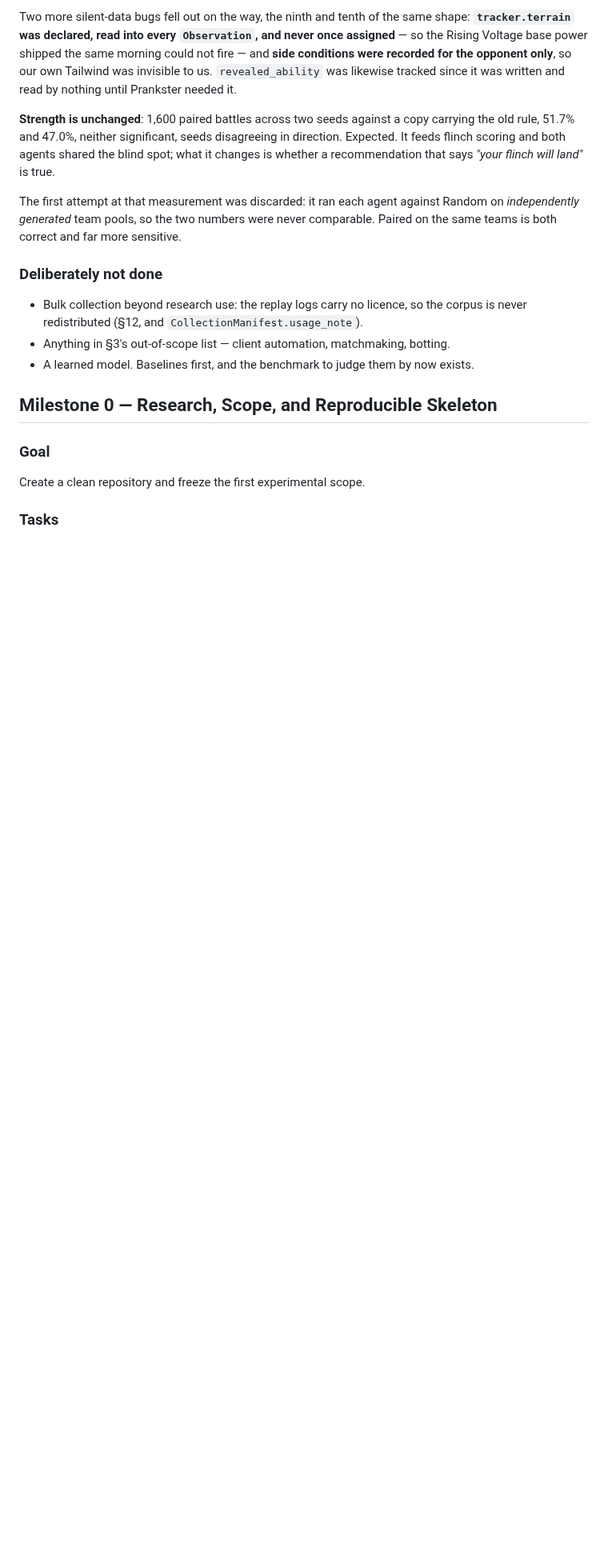
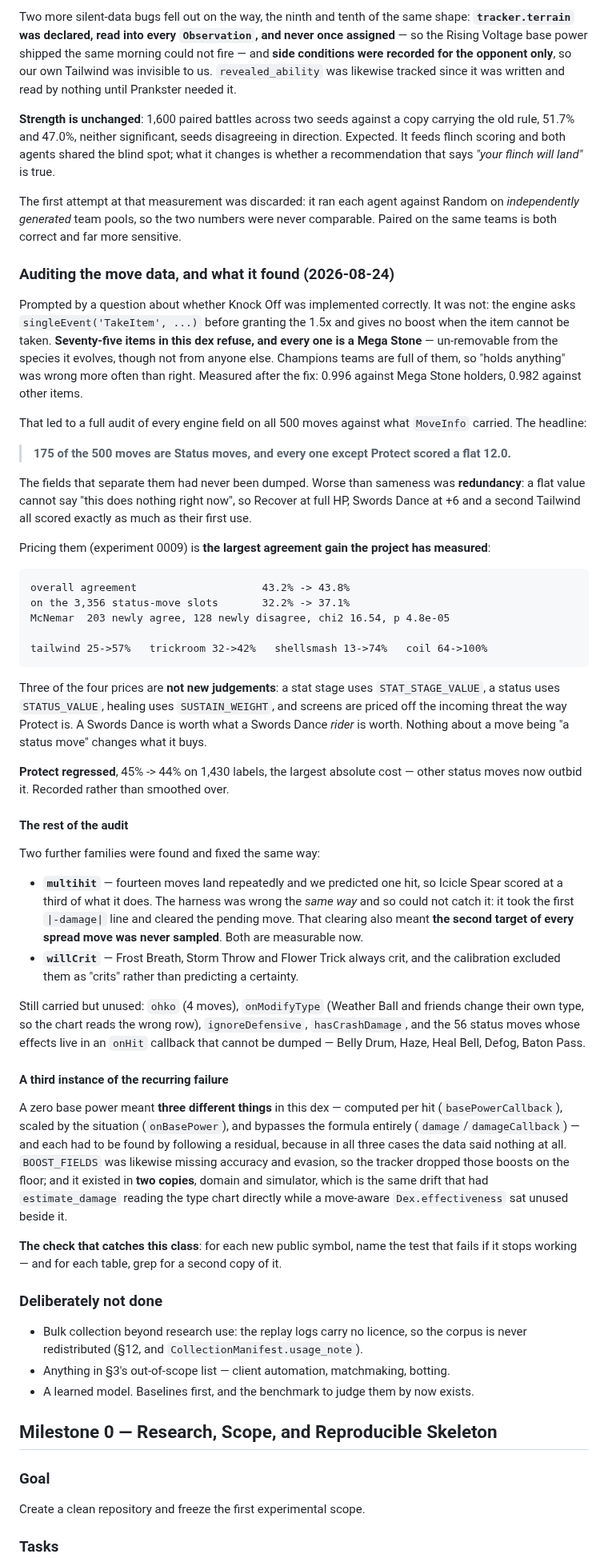
Before and after one commit to tugayapucu/Pokemaster-ai, a Markdown page: PROJECT_PLAN.md, the part around the change. Shown at 80% size. GitHub-like rendering; blank space fills up the shorter version.

````diff
--- a/PROJECT_PLAN.md
+++ b/PROJECT_PLAN.md
@@ -689,6 +689,45 @@ Two more silent-data bugs fell out on the way, the ninth and tenth of the same s
 
 The first attempt at that measurement was discarded: it ran each agent against Random on *independently generated* team pools, so the two numbers were never comparable. Paired on the same teams is both correct and far more sensitive.
 
+### Auditing the move data, and what it found (2026-08-24)
+
+Prompted by a question about whether Knock Off was implemented correctly. It was not: the engine asks `singleEvent('TakeItem', ...)` before granting the 1.5x and gives no boost when the item cannot be taken. **Seventy-five items in this dex refuse, and every one is a Mega Stone** — un-removable from the species it evolves, though not from anyone else. Champions teams are full of them, so "holds anything" was wrong more often than right. Measured after the fix: 0.996 against Mega Stone holders, 0.982 against other items.
+
+That led to a full audit of every engine field on all 500 moves against what `MoveInfo` carried. The headline:
+
+> **175 of the 500 moves are Status moves, and every one except Protect scored a flat 12.0.**
+
+The fields that separate them had never been dumped. Worse than sameness was **redundancy**: a flat value cannot say "this does nothing right now", so Recover at full HP, Swords Dance at +6 and a second Tailwind all scored exactly as much as their first use.
+
+Pricing them (experiment 0009) is **the largest agreement gain the project has measured**:
+
+```
+overall agreement                    43.2% -> 43.8%
+on the 3,356 status-move slots       32.2% -> 37.1%
+McNemar  203 newly agree, 128 newly disagree, chi2 16.54, p 4.8e-05
+
+tailwind 25->57%   trickroom 32->42%   shellsmash 13->74%   coil 64->100%
+```
+
+Three of the four prices are **not new judgements**: a stat stage uses `STAT_STAGE_VALUE`, a status uses `STATUS_VALUE`, healing uses `SUSTAIN_WEIGHT`, and screens are priced off the incoming threat the way Protect is. A Swords Dance is worth what a Swords Dance *rider* is worth. Nothing about a move being "a status move" changes what it buys.
+
+**Protect regressed**, 45% -> 44% on 1,430 labels, the largest absolute cost — other status moves now outbid it. Recorded rather than smoothed over.
+
+#### The rest of the audit
+
+Two further families were found and fixed the same way:
+
+- **`multihit`** — fourteen moves land repeatedly and we predicted one hit, so Icicle Spear scored at a third of what it does. The harness was wrong the *same way* and so could not catch it: it took the first `|-damage|` line and cleared the pending move. That clearing also meant **the second target of every spread move was never sampled**. Both are measurable now.
+- **`willCrit`** — Frost Breath, Storm Throw and Flower Trick always crit, and the calibration excluded them as "crits" rather than predicting a certainty.
+
+Still carried but unused: `ohko` (4 moves), `onModifyType` (Weather Ball and friends change their own type, so the chart reads the wrong row), `ignoreDefensive`, `hasCrashDamage`, and the 56 status moves whose effects live in an `onHit` callback that cannot be dumped — Belly Drum, Haze, Heal Bell, Defog, Baton Pass.
+
+#### A third instance of the recurring failure
+
+A zero base power meant **three different things** in this dex — computed per hit (`basePowerCallback`), scaled by the situation (`onBasePower`), and bypasses the formula entirely (`damage`/`damageCallback`) — and each had to be found by following a residual, because in all three cases the data said nothing at all. `BOOST_FIELDS` was likewise missing accuracy and evasion, so the tracker dropped those boosts on the floor; and it existed in **two copies**, domain and simulator, which is the same drift that had `estimate_damage` reading the type chart directly while a move-aware `Dex.effectiveness` sat unused beside it.
+
+**The check that catches this class**: for each new public symbol, name the test that fails if it stops working — and for each table, grep for a second copy of it.
+
 ### Deliberately not done
 
 - Bulk collection beyond research use: the replay logs carry no licence, so the
````
Also changed, not shown: docs/experiments/0009-status-move-scoring.md (added, +82 -0 lines).
